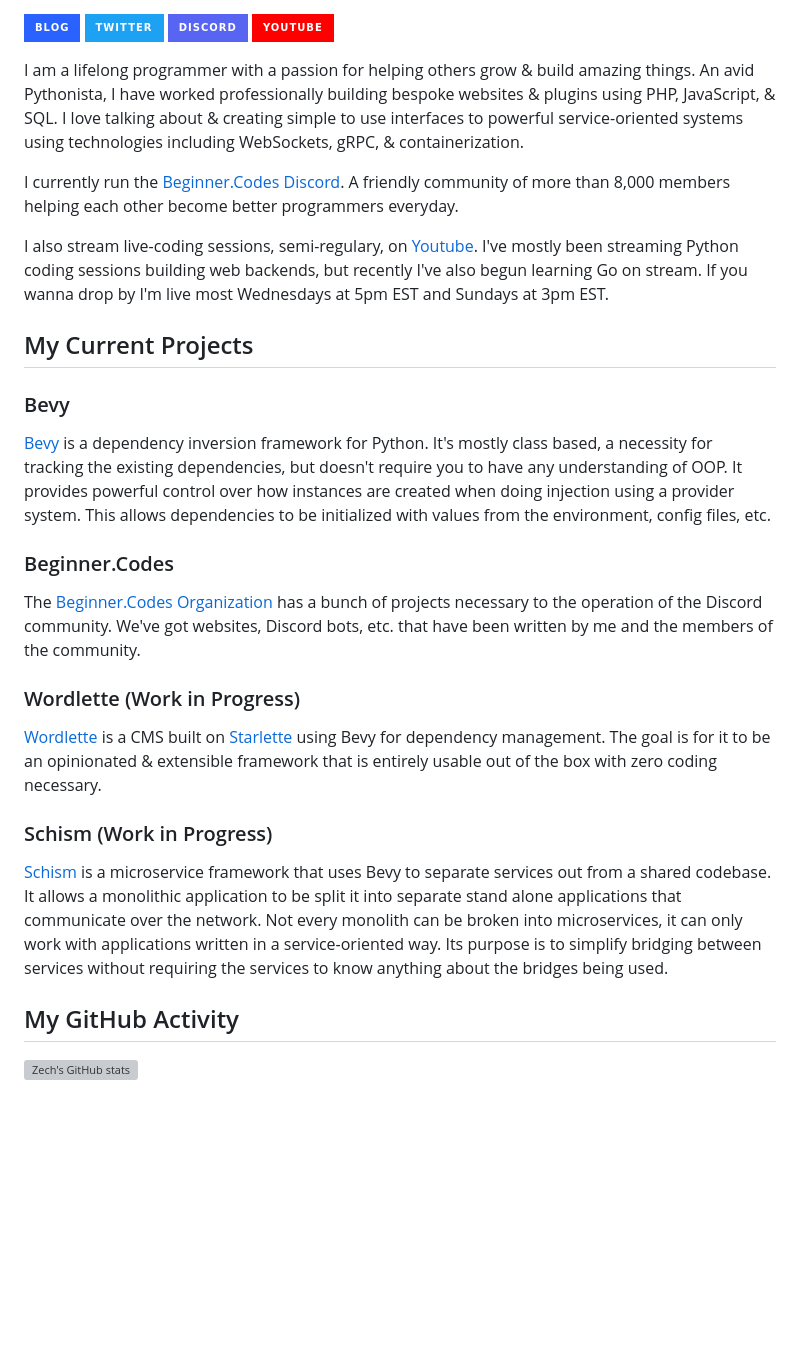
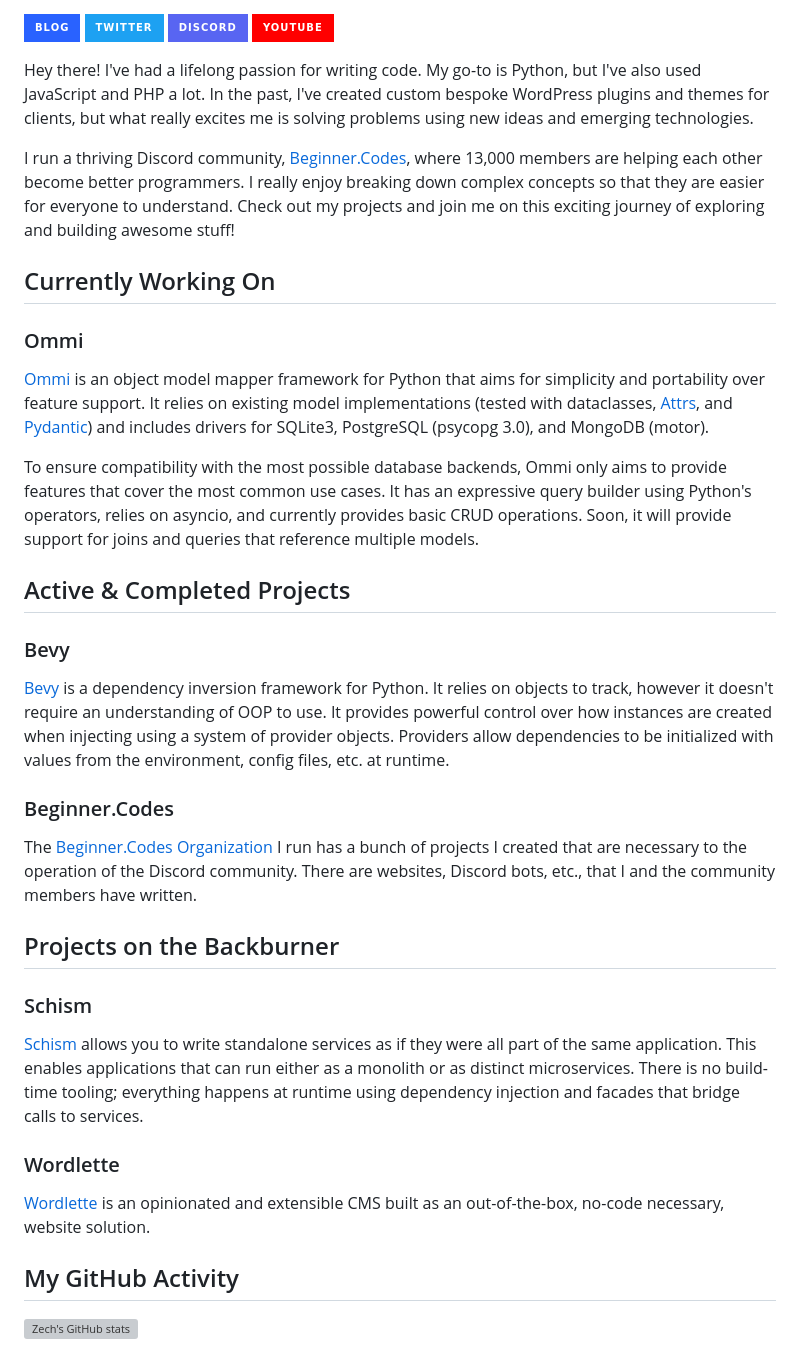
Before and after one commit to ZechCodes/ZechCodes, a Markdown page: README.md, the part around the change printed below. Drawn GitHub-style; badges without logos; blank space fills up the shorter version; grey boxes are pictures that could not be loaded.

```diff
--- a/README.md
+++ b/README.md
@@ -8,29 +5,37 @@
 <a href="https://discord.gg/sfHykntuGy" alt="Beginner.py Discord Server"><img src="https://img.shields.io/badge/-Discord-5865F2?style=for-the-badge&logoColor=white&logo=discord&labelColor=4855E2"/></a>
 <a href="https://www.youtube.com/channel/UC6-iUsH8cOQ2GxGLyIVcw-Q" alt="zech.codes on YouTube"><img src="https://img.shields.io/badge/-Youtube-FF0000?style=for-the-badge&logoColor=white&logo=youtube&labelColor=CC0000"/></a>
 
-I am a lifelong programmer with a passion for helping others grow & build amazing things. An avid Pythonista, I have worked professionally building bespoke websites & plugins using PHP, JavaScript, & SQL. I love talking about & creating simple to use interfaces to powerful service-oriented systems using technologies including WebSockets, gRPC, & containerization.
+Hey there! I've had a lifelong passion for writing code. My go-to is Python, but I've also used JavaScript and PHP a lot. In the past, I've created custom bespoke WordPress plugins and themes for clients, but what really excites me is solving problems using new ideas and emerging technologies.
 
-I currently run the [Beginner.Codes Discord](https://beginner.codes). A friendly community of more than 8,000 members helping each other become better programmers everyday.
+I run a thriving Discord community, [Beginner.Codes](https://zech.codes/discord), where 13,000 members are helping each other become better programmers. I really enjoy breaking down complex concepts so that they are easier for everyone to understand. Check out my projects and join me on this exciting journey of exploring and building awesome stuff!
 
-I also stream live-coding sessions, semi-regulary, on [Youtube](https://www.youtube.com/channel/UC6-iUsH8cOQ2GxGLyIVcw-Q). I've mostly been streaming Python coding sessions building web backends, but recently I've also begun learning Go on stream. If you wanna drop by I'm live most Wednesdays at 5pm EST and Sundays at 3pm EST.
+## Currently Working On
 
-## My Current Projects
+### Ommi
+
+[Ommi](https://github.com/ZechCodes/Ommi) is an object model mapper framework for Python that aims for simplicity and portability over feature support. It relies on existing model implementations (tested with dataclasses, [Attrs](https://www.attrs.org/en/stable/), and [Pydantic](https://docs.pydantic.dev/latest/)) and includes drivers for SQLite3, PostgreSQL (psycopg 3.0), and MongoDB (motor).
+
+To ensure compatibility with the most possible database backends, Ommi only aims to provide features that cover the most common use cases. It has an expressive query builder using Python's operators, relies on asyncio, and currently provides basic CRUD operations. Soon, it will provide support for joins and queries that reference multiple models.
+
+## Active & Completed Projects
 
 ### Bevy
 
-[Bevy](https://github.com/ZechCodes/Bevy) is a dependency inversion framework for Python. It's mostly class based, a necessity for tracking the existing dependencies, but doesn't require you to have any understanding of OOP. It provides powerful control over how instances are created when doing injection using a provider system. This allows dependencies to be initialized with values from the environment, config files, etc.
+[Bevy](https://github.com/ZechCodes/Bevy) is a dependency inversion framework for Python. It relies on objects to track, however it doesn't require an understanding of OOP to use. It provides powerful control over how instances are created when injecting using a system of provider objects. Providers allow dependencies to be initialized with values from the environment, config files, etc. at runtime.
 
 ### Beginner.Codes
 
-The [Beginner.Codes Organization](https://github.com/beginner-codes) has a bunch of projects necessary to the operation of the Discord community. We've got websites, Discord bots, etc. that have been written by me and the members of the community.
+The [Beginner.Codes Organization](https://github.com/beginner-codes) I run has a bunch of projects I created that are necessary to  the operation of the Discord community. There are websites, Discord bots, etc., that I and the community members have written.
 
-### Wordlette (Work in Progress)
+## Projects on the Backburner
 
-[Wordlette](https://github.com/ZechCodes/wordlette) is a CMS built on [Starlette](https://www.starlette.io/) using Bevy for dependency management. The goal is for it to be an opinionated & extensible framework that is entirely usable out of the box with zero coding necessary.
+### Schism
 
-### Schism (Work in Progress)
+[Schism](https://github.com/ZechCodes/schism) allows you to write standalone services as if they were all part of the same application. This enables applications that can run either as a monolith or as distinct microservices. There is no build-time tooling; everything happens at runtime using dependency injection and facades that bridge calls to services.
 
-[Schism](https://github.com/ZechCodes/schism) is a microservice framework that uses Bevy to separate services out from a shared codebase. It allows a monolithic application to be split it into separate stand alone applications that communicate over the network. Not every monolith can be broken into microservices, it can only work with applications written in a service-oriented way. Its purpose is to simplify bridging between services without requiring the services to know anything about the bridges being used.
+### Wordlette
+
+[Wordlette](https://github.com/ZechCodes/wordlette) is an opinionated and extensible CMS built as an out-of-the-box, no-code necessary, website solution.
 
 ## My GitHub Activity
 
```
Also changed, not shown: other parts of README.md (+1 -4 lines).
